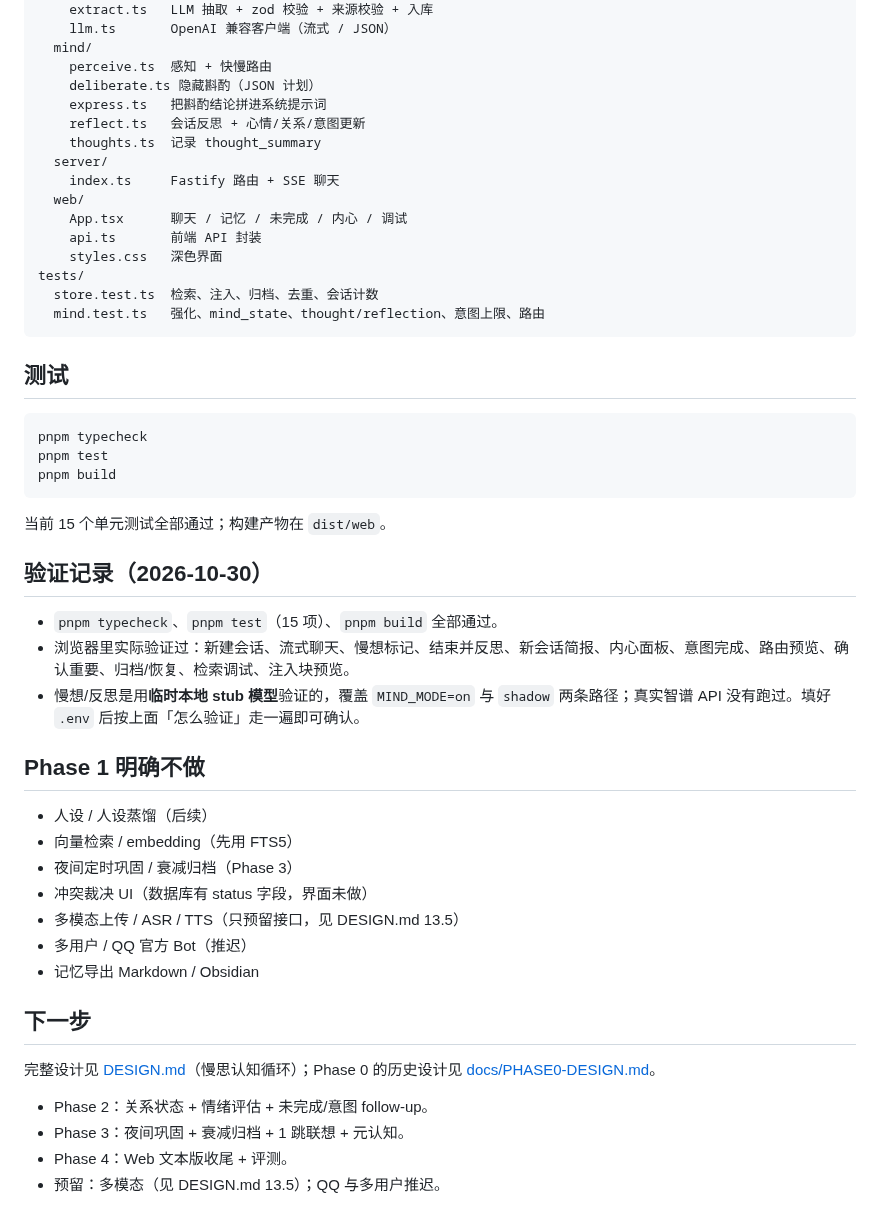
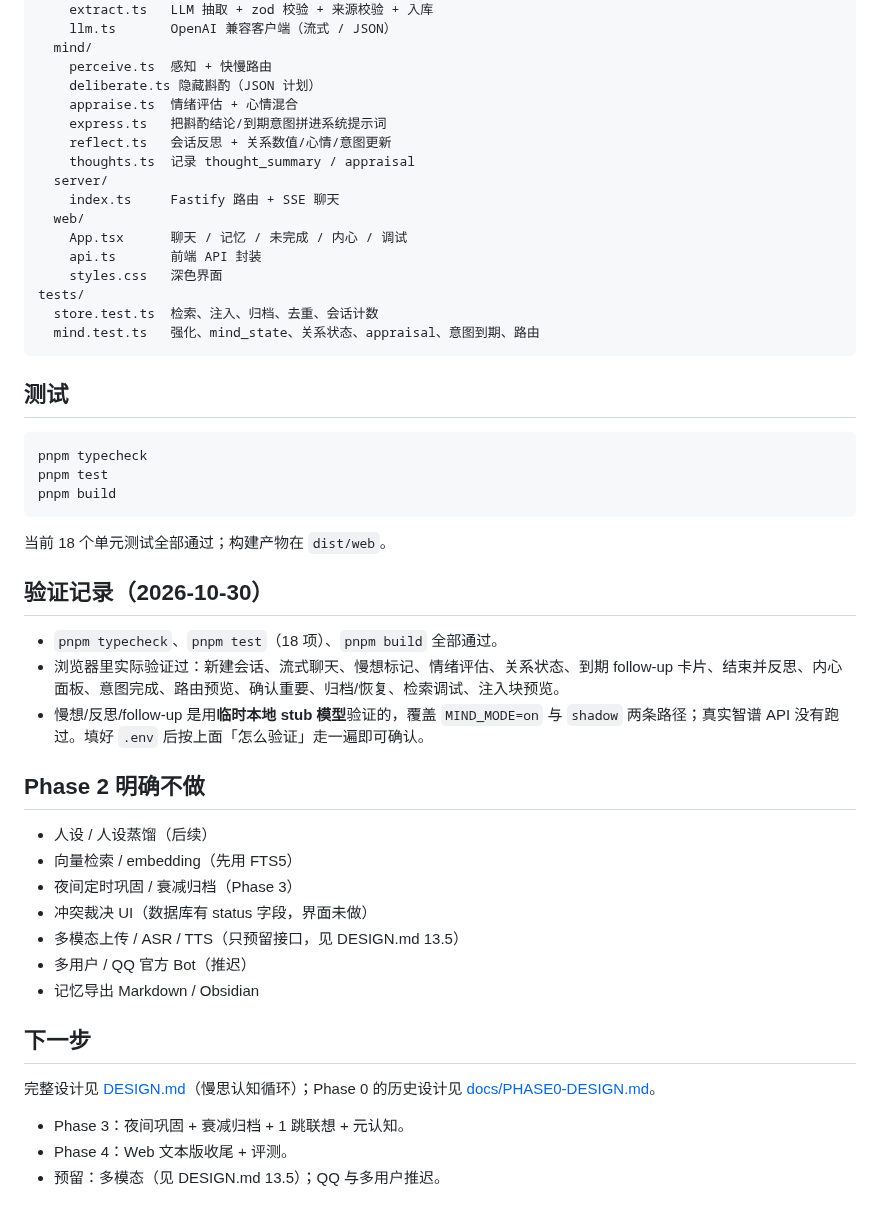
Before and after one commit to LCLliu/companion-memory, a Markdown page: README.md, the part around one of its changes. Rendered like a GitHub page.

````diff
--- a/README.md
+++ b/README.md
@@ -118,9 +122,10 @@ src/
   mind/
     perceive.ts  感知 + 快慢路由
     deliberate.ts 隐藏斟酌（JSON 计划）
-    express.ts   把斟酌结论拼进系统提示词
-    reflect.ts   会话反思 + 心情/关系/意图更新
-    thoughts.ts  记录 thought_summary
+    appraise.ts  情绪评估 + 心情混合
+    express.ts   把斟酌结论/到期意图拼进系统提示词
+    reflect.ts   会话反思 + 关系数值/心情/意图更新
+    thoughts.ts  记录 thought_summary / appraisal
   server/
     index.ts     Fastify 路由 + SSE 聊天
   web/
@@ -129,7 +134,7 @@ src/
     styles.css   深色界面
 tests/
   store.test.ts  检索、注入、归档、去重、会话计数
-  mind.test.ts   强化、mind_state、thought/reflection、意图上限、路由
+  mind.test.ts   强化、mind_state、关系状态、appraisal、意图到期、路由
 ```
 
 ## 测试
@@ -140,15 +145,15 @@ pnpm test
 pnpm build
 ```
 
-当前 15 个单元测试全部通过；构建产物在 `dist/web`。
+当前 18 个单元测试全部通过；构建产物在 `dist/web`。
 
 ## 验证记录（2026-10-30）
 
-- `pnpm typecheck`、`pnpm test`（15 项）、`pnpm build` 全部通过。
-- 浏览器里实际验证过：新建会话、流式聊天、慢想标记、结束并反思、新会话简报、内心面板、意图完成、路由预览、确认重要、归档/恢复、检索调试、注入块预览。
-- 慢想/反思是用**临时本地 stub 模型**验证的，覆盖 `MIND_MODE=on` 与 `shadow` 两条路径；真实智谱 API 没有跑过。填好 `.env` 后按上面「怎么验证」走一遍即可确认。
+- `pnpm typecheck`、`pnpm test`（18 项）、`pnpm build` 全部通过。
+- 浏览器里实际验证过：新建会话、流式聊天、慢想标记、情绪评估、关系状态、到期 follow-up 卡片、结束并反思、内心面板、意图完成、路由预览、确认重要、归档/恢复、检索调试、注入块预览。
+- 慢想/反思/follow-up 是用**临时本地 stub 模型**验证的，覆盖 `MIND_MODE=on` 与 `shadow` 两条路径；真实智谱 API 没有跑过。填好 `.env` 后按上面「怎么验证」走一遍即可确认。
 
-## Phase 1 明确不做
+## Phase 2 明确不做
 
 - 人设 / 人设蒸馏（后续）
 - 向量检索 / embedding（先用 FTS5）
@@ -162,7 +167,6 @@ pnpm build
 
 完整设计见 [DESIGN.md](DESIGN.md)（慢思认知循环）；Phase 0 的历史设计见 [docs/PHASE0-DESIGN.md](docs/PHASE0-DESIGN.md)。
 
-- Phase 2：关系状态 + 情绪评估 + 未完成/意图 follow-up。
 - Phase 3：夜间巩固 + 衰减归档 + 1 跳联想 + 元认知。
 - Phase 4：Web 文本版收尾 + 评测。
 - 预留：多模态（见 DESIGN.md 13.5）；QQ 与多用户推迟。
````
Also changed, not shown: other parts of README.md (+15 -11 lines), docs/screenshot-phase2.png (added), 14 other files.
